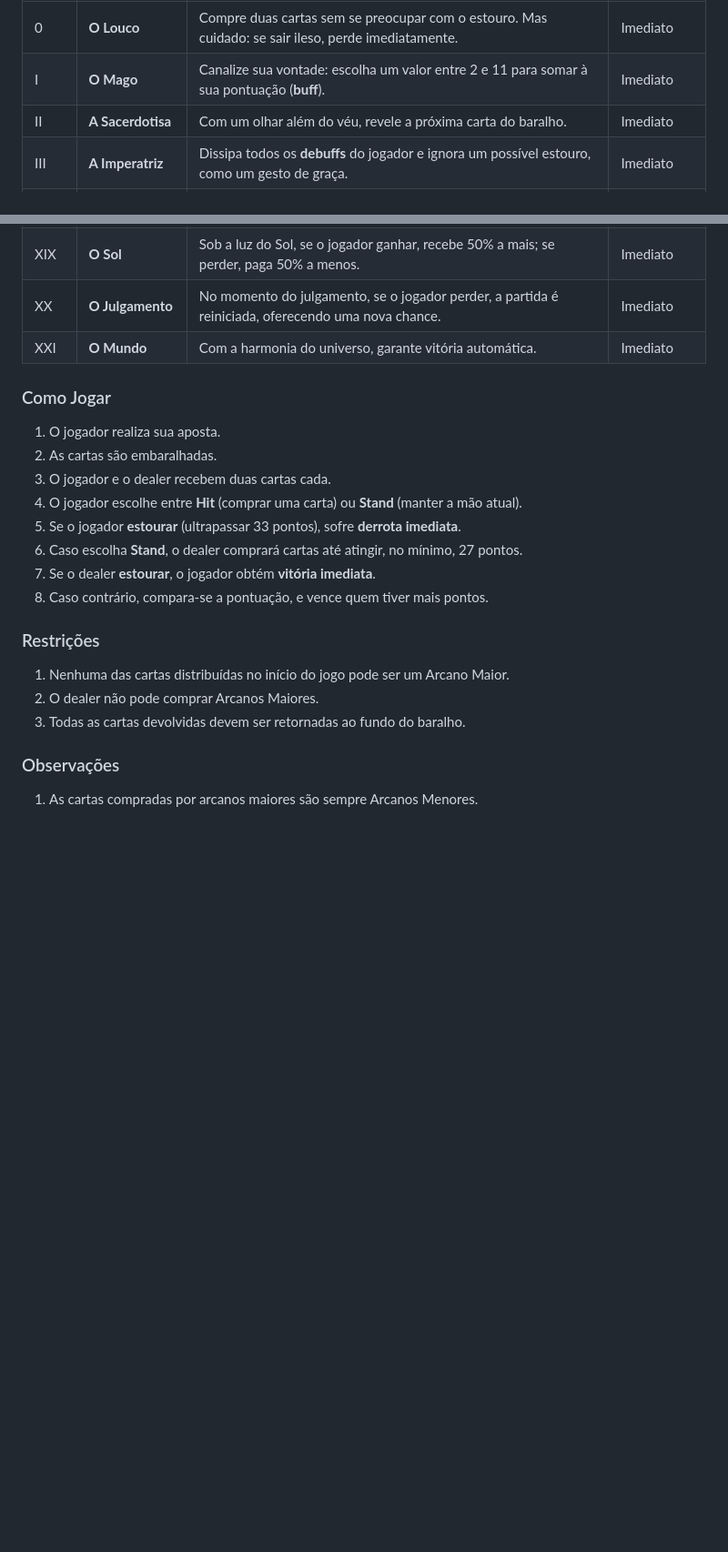
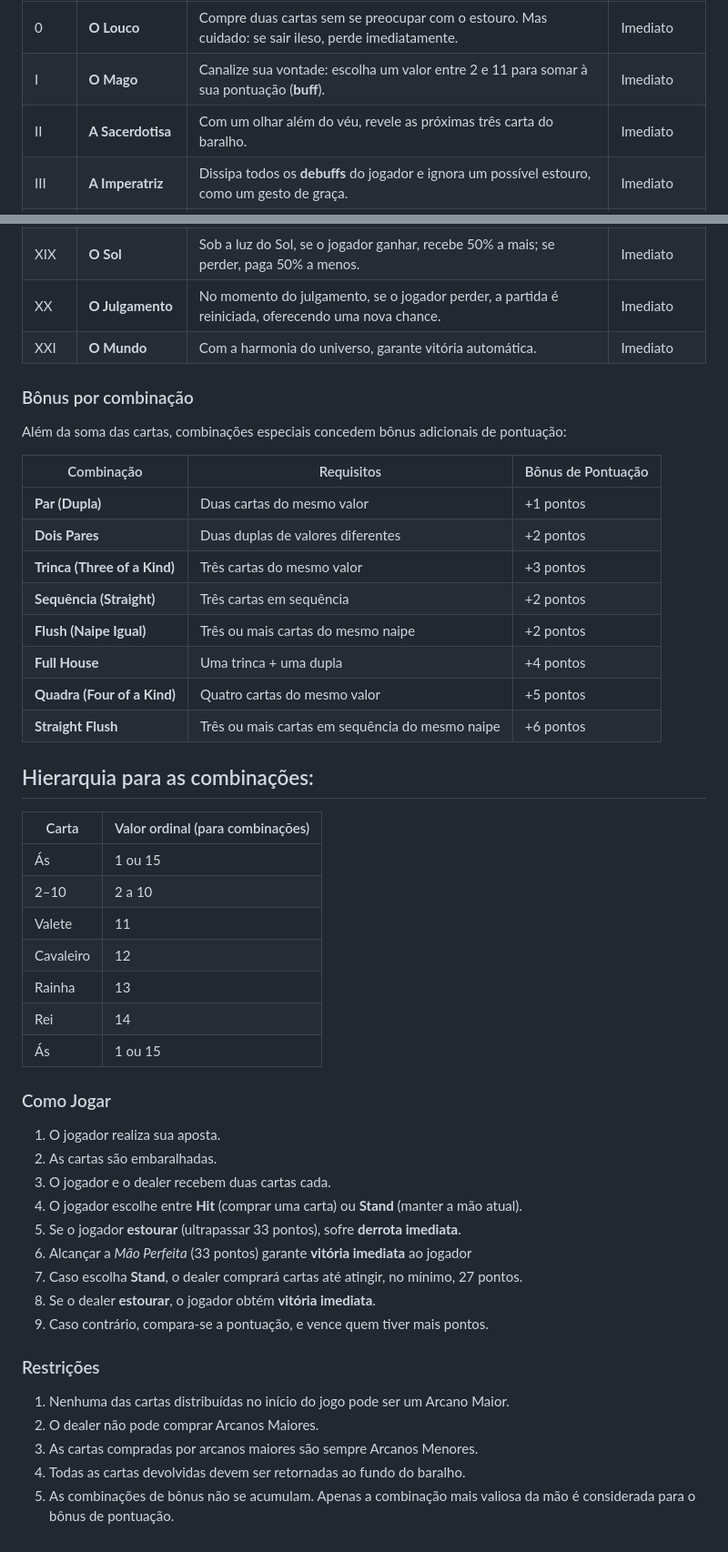
Before and after one commit to KaiqueZambrano/blackjack-arcano, a Markdown page: README.md, 2 parts joined by grey strips. Shown at 91% size. Rendered like a GitHub page; blank space fills up the shorter version.

Commit message:
Mudando as regras

```diff
--- a/README.md
+++ b/README.md
@@ -19,7 +19,7 @@ O objetivo do jogo é somar o valor das cartas e chegar o mais próximo possíve
 | ----- | --------------------- | ---------------------------------------------------------------------------------------------------------- | ----------------- |
 | 0     | **O Louco**           | Compre duas cartas sem se preocupar com o estouro. Mas cuidado: se sair ileso, perde imediatamente.        | Imediato          |
 | I     | **O Mago**            | Canalize sua vontade: escolha um valor entre 2 e 11 para somar à sua pontuação (**buff**).                 | Imediato          |
-| II    | **A Sacerdotisa**     | Com um olhar além do véu, revele a próxima carta do baralho.                                               | Imediato          |
+| II    | **A Sacerdotisa**     | Com um olhar além do véu, revele as próximas três carta do baralho.                                        | Imediato          |
 | III   | **A Imperatriz**      | Dissipa todos os **debuffs** do jogador e ignora um possível estouro, como um gesto de graça.              | Imediato          |
 | IV    | **O Imperador**       | Uma vez por partida, imponha ordem: ignore o estouro e retorne a última carta comprada ao baralho.         | Passiva           |
 | V     | **O Hierofante**      | Com sabedoria ritual, escolha uma carta da sua mão e troque por uma nova.                                  | Imediato          |
@@ -40,20 +40,46 @@ O objetivo do jogo é somar o valor das cartas e chegar o mais próximo possíve
 | XX    | **O Julgamento**      | No momento do julgamento, se o jogador perder, a partida é reiniciada, oferecendo uma nova chance.         | Imediato          |
 | XXI   | **O Mundo**           | Com a harmonia do universo, garante vitória automática.                                                    | Imediato          |
 
+### Bônus por combinação
+Além da soma das cartas, combinações especiais concedem bônus adicionais de pontuação:
+
+| Combinação                   | Requisitos                                      | Bônus de Pontuação |
+| ---------------------------- | ----------------------------------------------- | ------------------ |
+| **Par (Dupla)**              | Duas cartas do mesmo valor                      | +1 pontos          |
+| **Dois Pares**               | Duas duplas de valores diferentes               | +2 pontos          |
+| **Trinca (Three of a Kind)** | Três cartas do mesmo valor                      | +3 pontos          |
+| **Sequência (Straight)**     | Três cartas em sequência                        | +2 pontos          |
+| **Flush (Naipe Igual)**      | Três ou mais cartas do mesmo naipe              | +2 pontos          |
+| **Full House**               | Uma trinca + uma dupla                          | +4 pontos          |
+| **Quadra (Four of a Kind)**  | Quatro cartas do mesmo valor                    | +5 pontos          |
+| **Straight Flush**           | Três ou mais cartas em sequência do mesmo naipe | +6 pontos          |
+
+## Hierarquia para as combinações:
+
+| Carta      | Valor ordinal (para combinações) |
+| ---------- | -------------------------------- |
+| Ás         | 1 ou 15                          |
+| 2–10       | 2 a 10                           |
+| Valete     | 11                               |
+| Cavaleiro  | 12                               |
+| Rainha     | 13                               |
+| Rei        | 14                               |
+| Ás         | 1 ou 15                          |
+
 ### Como Jogar
 1. O jogador realiza sua aposta.
 2. As cartas são embaralhadas.
 3. O jogador e o dealer recebem duas cartas cada.
 4. O jogador escolhe entre **Hit** (comprar uma carta) ou **Stand** (manter a mão atual).
 5. Se o jogador **estourar** (ultrapassar 33 pontos), sofre **derrota imediata**.
-6. Caso escolha **Stand**, o dealer comprará cartas até atingir, no mínimo, 27 pontos.
-7. Se o dealer **estourar**, o jogador obtém **vitória imediata**.
-8. Caso contrário, compara-se a pontuação, e vence quem tiver mais pontos.
+6. Alcançar a *Mão Perfeita* (33 pontos) garante **vitória imediata** ao jogador
+7. Caso escolha **Stand**, o dealer comprará cartas até atingir, no mínimo, 27 pontos.
+8. Se o dealer **estourar**, o jogador obtém **vitória imediata**.
+9. Caso contrário, compara-se a pontuação, e vence quem tiver mais pontos.
 
 ### Restrições
 1. Nenhuma das cartas distribuídas no início do jogo pode ser um Arcano Maior.
 2. O dealer não pode comprar Arcanos Maiores.
-3. Todas as cartas devolvidas devem ser retornadas ao fundo do baralho.
-
-### Observações
-1. As cartas compradas por arcanos maiores são sempre Arcanos Menores.
+3. As cartas compradas por arcanos maiores são sempre Arcanos Menores.
+4. Todas as cartas devolvidas devem ser retornadas ao fundo do baralho.
+5. As combinações de bônus não se acumulam. Apenas a combinação mais valiosa da mão é considerada para o bônus de pontuação.
```
